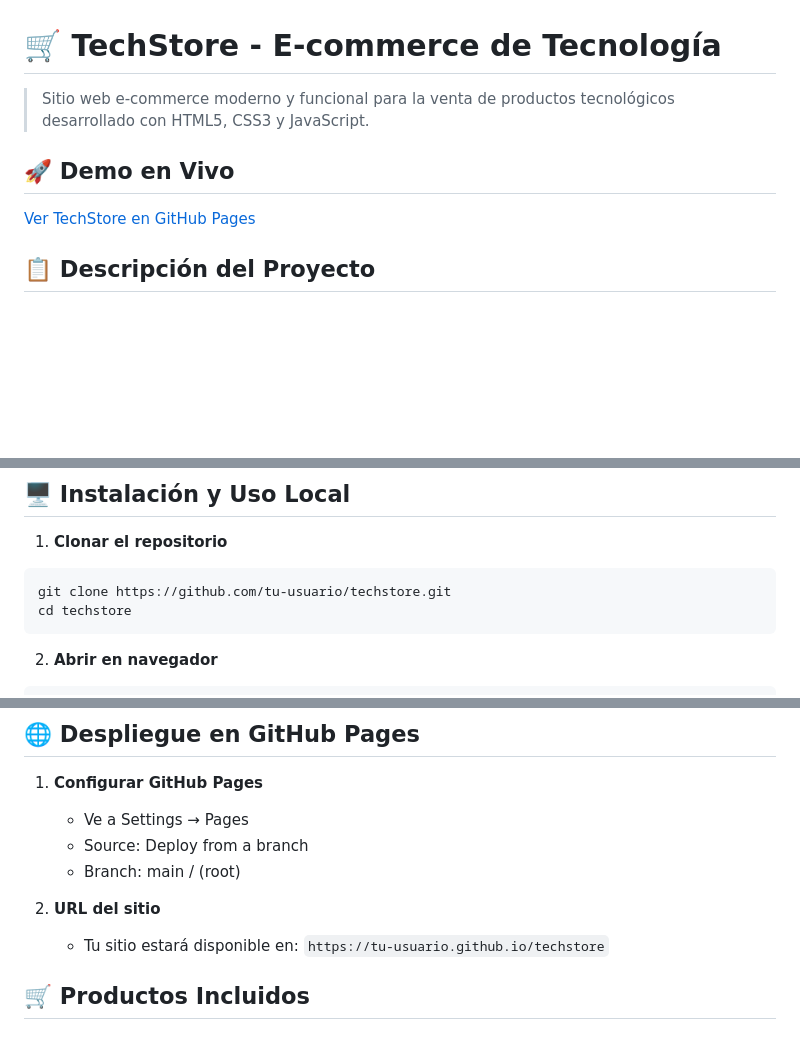
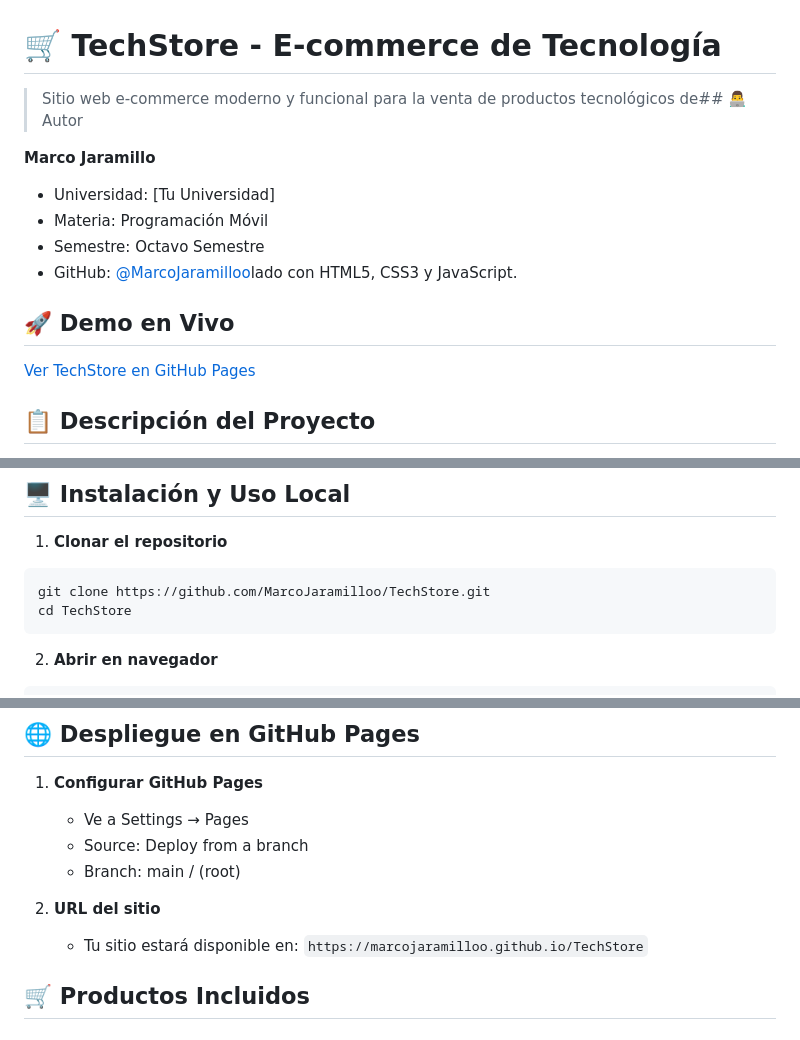
Before and after one commit to MarcoJaramilloo/TechStore, a Markdown page: README.md, 3 parts joined by grey strips. Drawn GitHub-style; blank space fills up the shorter version.

Commit message:
Update README with correct GitHub URLs

````diff
--- a/README.md
+++ b/README.md
@@ -1,5 +1,11 @@
 # 🛒 TechStore - E-commerce de Tecnología
 
-> Sitio web e-commerce moderno y funcional para la venta de productos tecnológicos desarrollado con HTML5, CSS3 y JavaScript.
+> Sitio web e-commerce moderno y funcional para la venta de productos tecnológicos de## 👨‍💻 Autor
+
+**Marco Jaramillo**
+- Universidad: [Tu Universidad]
+- Materia: Programación Móvil
+- Semestre: Octavo Semestre
+- GitHub: [@MarcoJaramilloo](https://github.com/MarcoJaramilloo)lado con HTML5, CSS3 y JavaScript.
 
 ## 🚀 Demo en Vivo
@@ -87,8 +93,8 @@ TechStore/
 
 1. **Clonar el repositorio**
 ```bash
-git clone https://github.com/tu-usuario/techstore.git
-cd techstore
+git clone https://github.com/MarcoJaramilloo/TechStore.git
+cd TechStore
 ```
 
 2. **Abrir en navegador**
@@ -108,7 +114,7 @@ start index.html
    - Branch: main / (root)
 
 2. **URL del sitio**
-   - Tu sitio estará disponible en: `https://tu-usuario.github.io/techstore`
+   - Tu sitio estará disponible en: `https://marcojaramilloo.github.io/TechStore`
 
 ## 🛒 Productos Incluidos
 
````
Also changed, not shown: other parts of README.md (+1 -1 lines).
